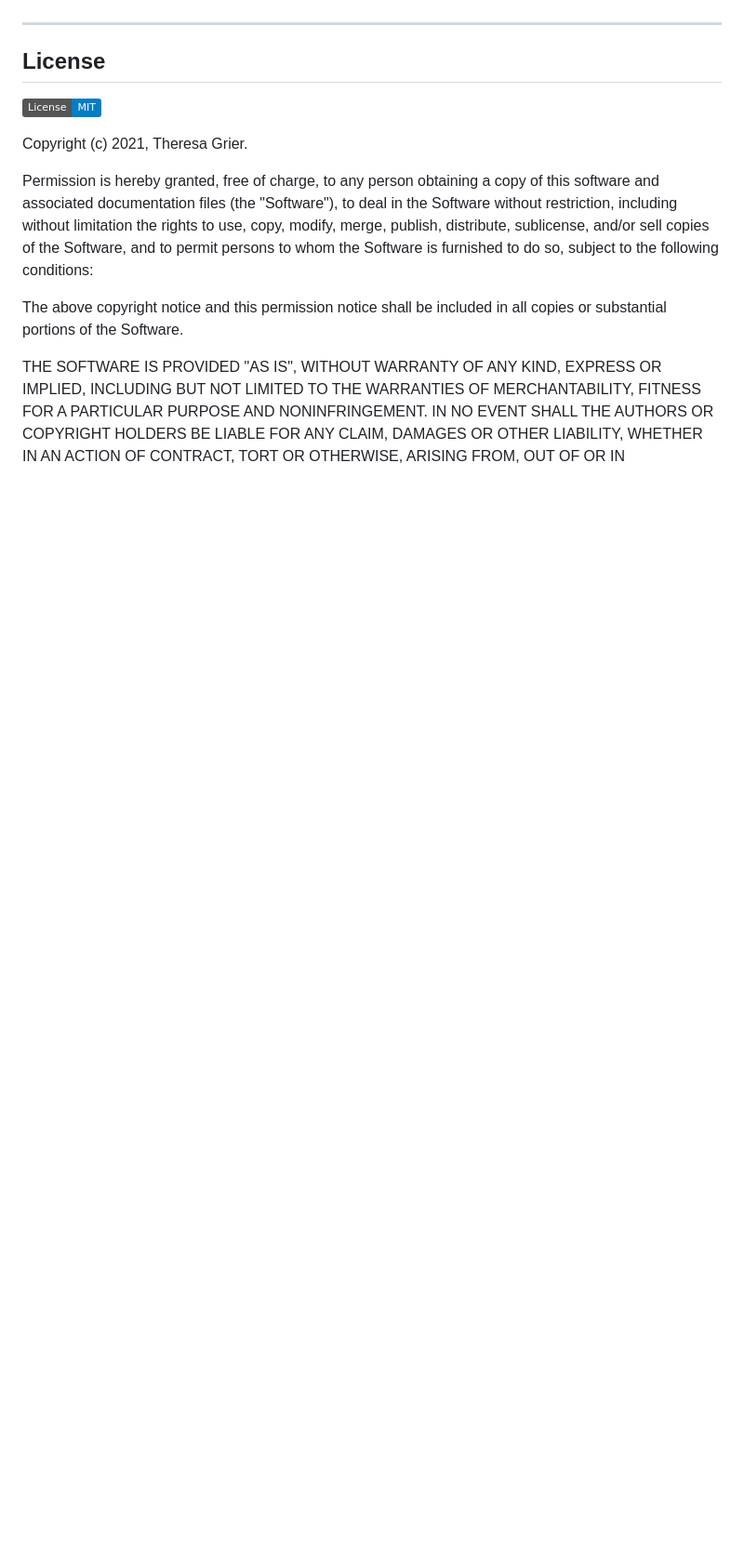
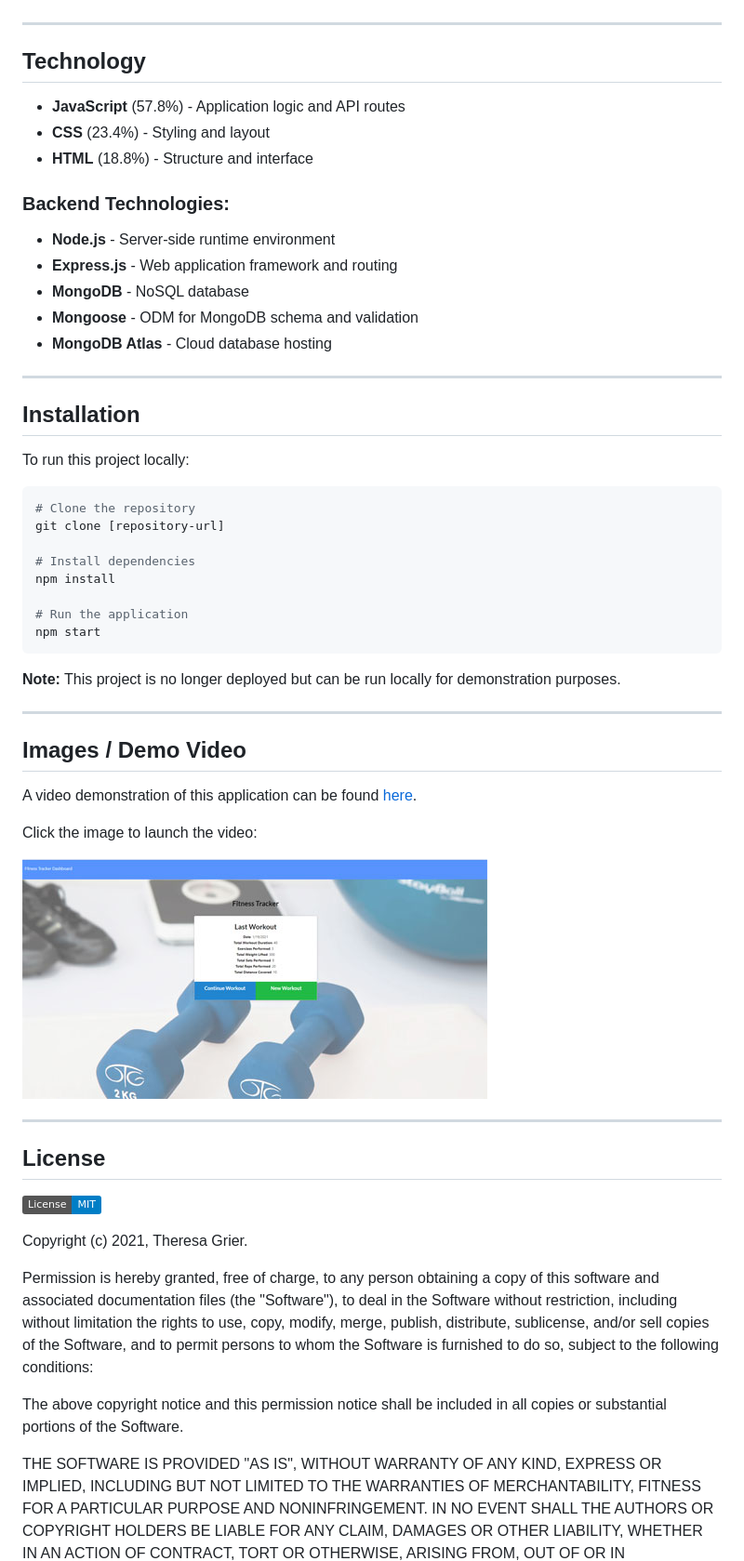
Before and after one commit to TreeGee73/Move-It, a Markdown page: README.md, the part around one of its changes. Shown at 93% size. GitHub-like rendering; badges without logos; blank space fills up the shorter version.

````diff
--- a/README.md
+++ b/README.md
@@ -37,7 +59,51 @@ This app utilizes the following technologies:
 
 ---
 
-  ## License
+## Technology
+
+* **JavaScript** (57.8%) - Application logic and API routes
+* **CSS** (23.4%) - Styling and layout
+* **HTML** (18.8%) - Structure and interface
+
+### Backend Technologies:
+* **Node.js** - Server-side runtime environment
+* **Express.js** - Web application framework and routing
+* **MongoDB** - NoSQL database
+* **Mongoose** - ODM for MongoDB schema and validation
+* **MongoDB Atlas** - Cloud database hosting
+
+---
+
+## Installation
+
+To run this project locally:
+```bash
+# Clone the repository
+git clone [repository-url]
+
+# Install dependencies
+npm install
+
+# Run the application
+npm start
+```
+
+**Note:** This project is no longer deployed but can be run locally for demonstration purposes.
+
+---
+
+## Images / Demo Video
+
+A video demonstration of this application can be found [here](https://youtu.be/WBs3yf6RkR8).
+
+Click the image to launch the video:
+
+[![Workout Tracker Demo](Screenshot.jpg)](https://www.youtube.com/watch?v=WBs3yf6RkR8 "Demo Video")
+
+---
+
+## License
+
 ![License](https://img.shields.io/badge/License-MIT-blue)
 
 Copyright (c) 2021, Theresa Grier.
````
Also changed, not shown: other parts of README.md (+39 -31 lines).
